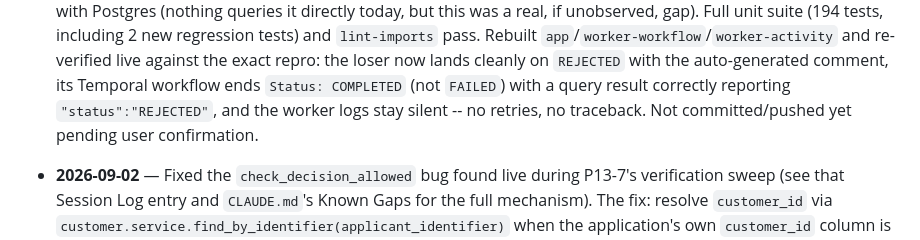
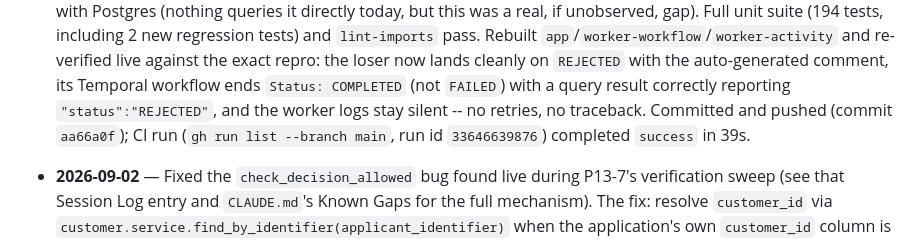
Before and after one commit to bunyawats/loan-onboarding-poc, a Markdown page: IMPLEMENTATION_PLAN.md, the part around the change. GitHub-like rendering.

Commit message:
Update Session Log: race-window fix pushed, CI green
Co-Authored-By: Claude Sonnet 5 <noreply@anthropic.com>
Claude-Session: https://claude.ai/code/session_01SpWAMhfrDPasw42gX6YGpK

```diff
--- a/IMPLEMENTATION_PLAN.md
+++ b/IMPLEMENTATION_PLAN.md
@@ -2228,7 +2228,9 @@ is.)*
   auto-generated comment, its Temporal workflow ends `Status: COMPLETED`
   (not `FAILED`) with a query result correctly reporting
   `"status":"REJECTED"`, and the worker logs stay silent -- no retries,
-  no traceback. Not committed/pushed yet pending user confirmation.
+  no traceback. Committed and pushed (commit `aa66a0f`); CI run
+  (`gh run list --branch main`, run id `33646639876`) completed
+  `success` in 39s.
 
 - **2026-09-02** — Fixed the `check_decision_allowed` bug found live
   during P13-7's verification sweep (see that Session Log entry and
```
